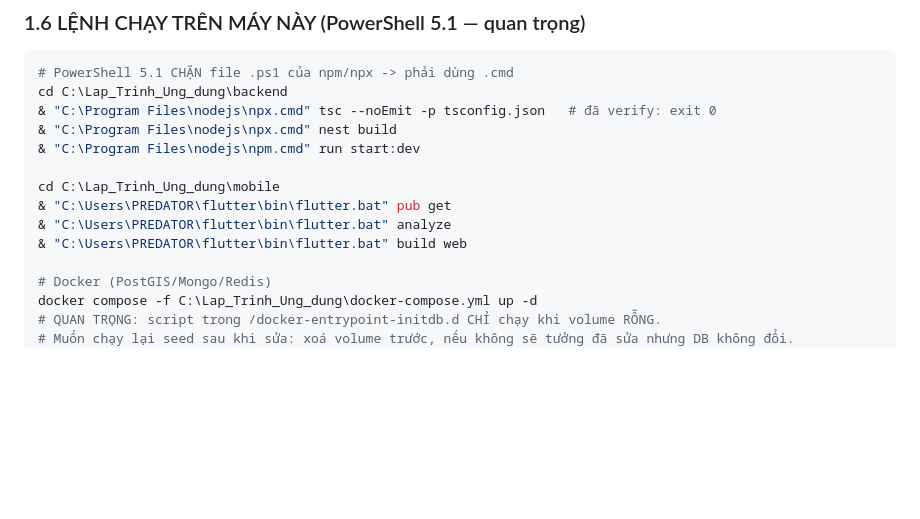
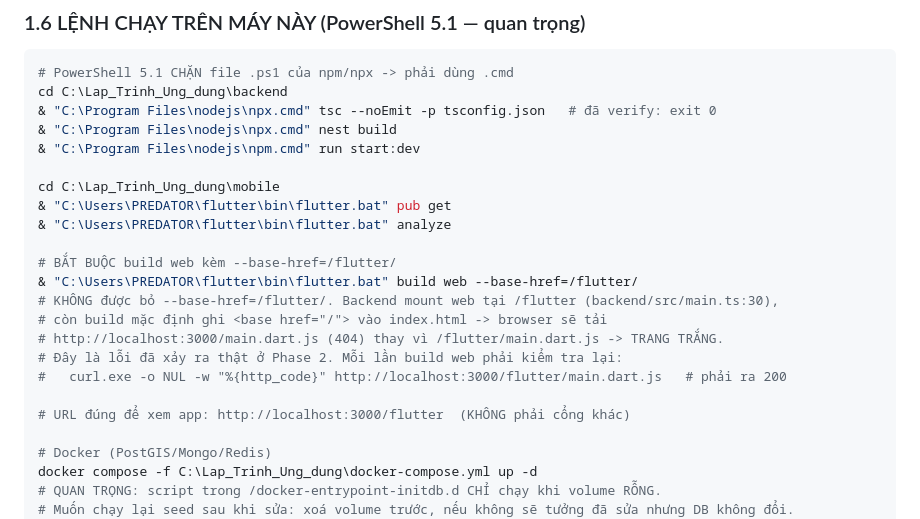
Before and after one commit to hoangduong030405-art/Do_An_Khoi_Nghiep_-MST, a Markdown page: UPGRADE_PROMPT.md, the part around the change. GitHub-like rendering; blank space fills up the shorter version.

Commit message:
docs: ghi chinh build web phai kem --base-href=/flutter/ de trang /flutter khong trang

```diff
--- a/UPGRADE_PROMPT.md
+++ b/UPGRADE_PROMPT.md
@@ -121,7 +121,16 @@ cd C:\Lap_Trinh_Ung_dung\backend
 cd C:\Lap_Trinh_Ung_dung\mobile
 & "C:\Users\PREDATOR\flutter\bin\flutter.bat" pub get
 & "C:\Users\PREDATOR\flutter\bin\flutter.bat" analyze
-& "C:\Users\PREDATOR\flutter\bin\flutter.bat" build web
+
+# BẮT BUỘC build web kèm --base-href=/flutter/
+& "C:\Users\PREDATOR\flutter\bin\flutter.bat" build web --base-href=/flutter/
+# KHÔNG được bỏ --base-href=/flutter/. Backend mount web tại /flutter (backend/src/main.ts:30),
+# còn build mặc định ghi <base href="/"> vào index.html -> browser sẽ tải
+# http://localhost:3000/main.dart.js (404) thay vì /flutter/main.dart.js -> TRANG TRẮNG.
+# Đây là lỗi đã xảy ra thật ở Phase 2. Mỗi lần build web phải kiểm tra lại:
+#   curl.exe -o NUL -w "%{http_code}" http://localhost:3000/flutter/main.dart.js   # phải ra 200
+
+# URL đúng để xem app: http://localhost:3000/flutter  (KHÔNG phải cổng khác)
 
 # Docker (PostGIS/Mongo/Redis)
 docker compose -f C:\Lap_Trinh_Ung_dung\docker-compose.yml up -d
```
